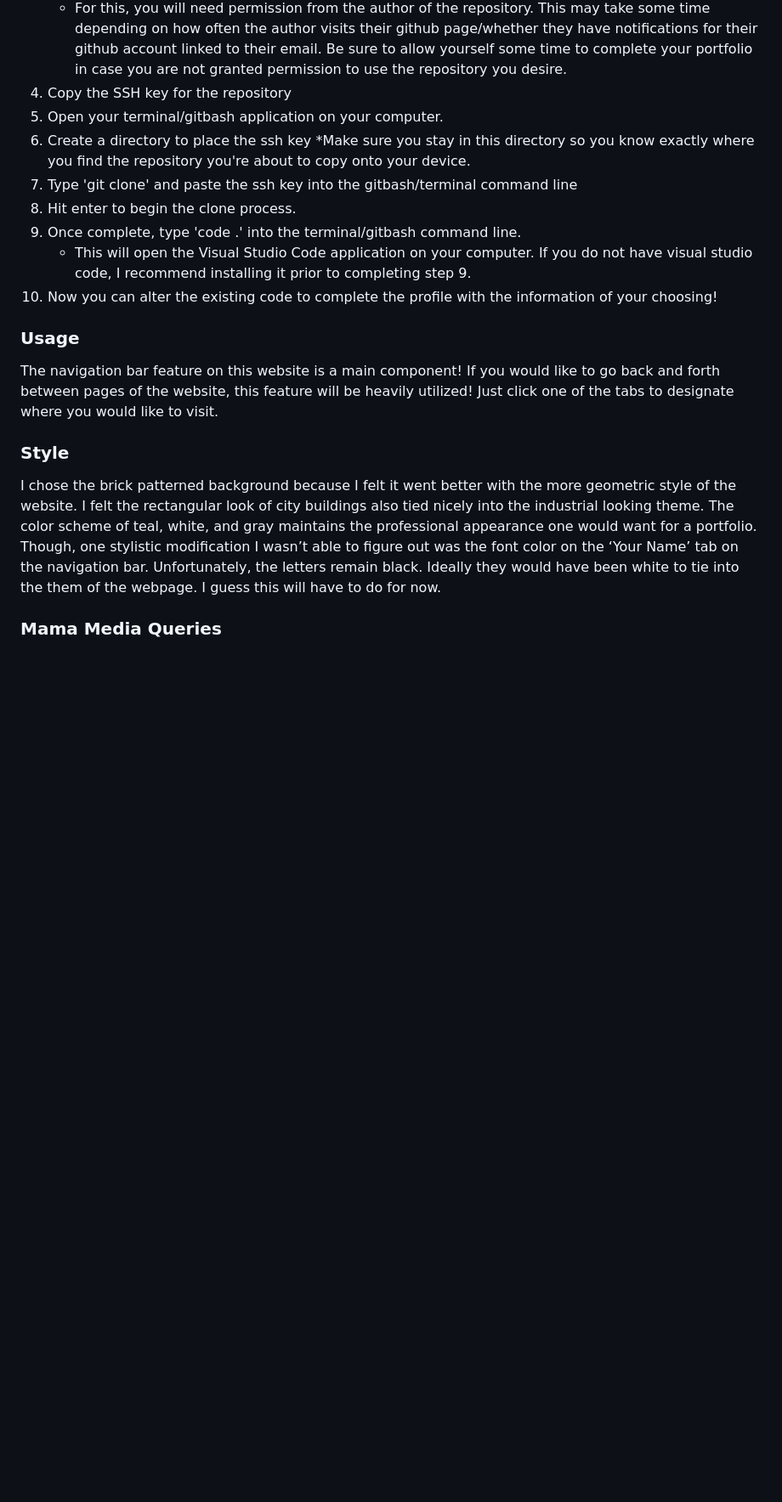
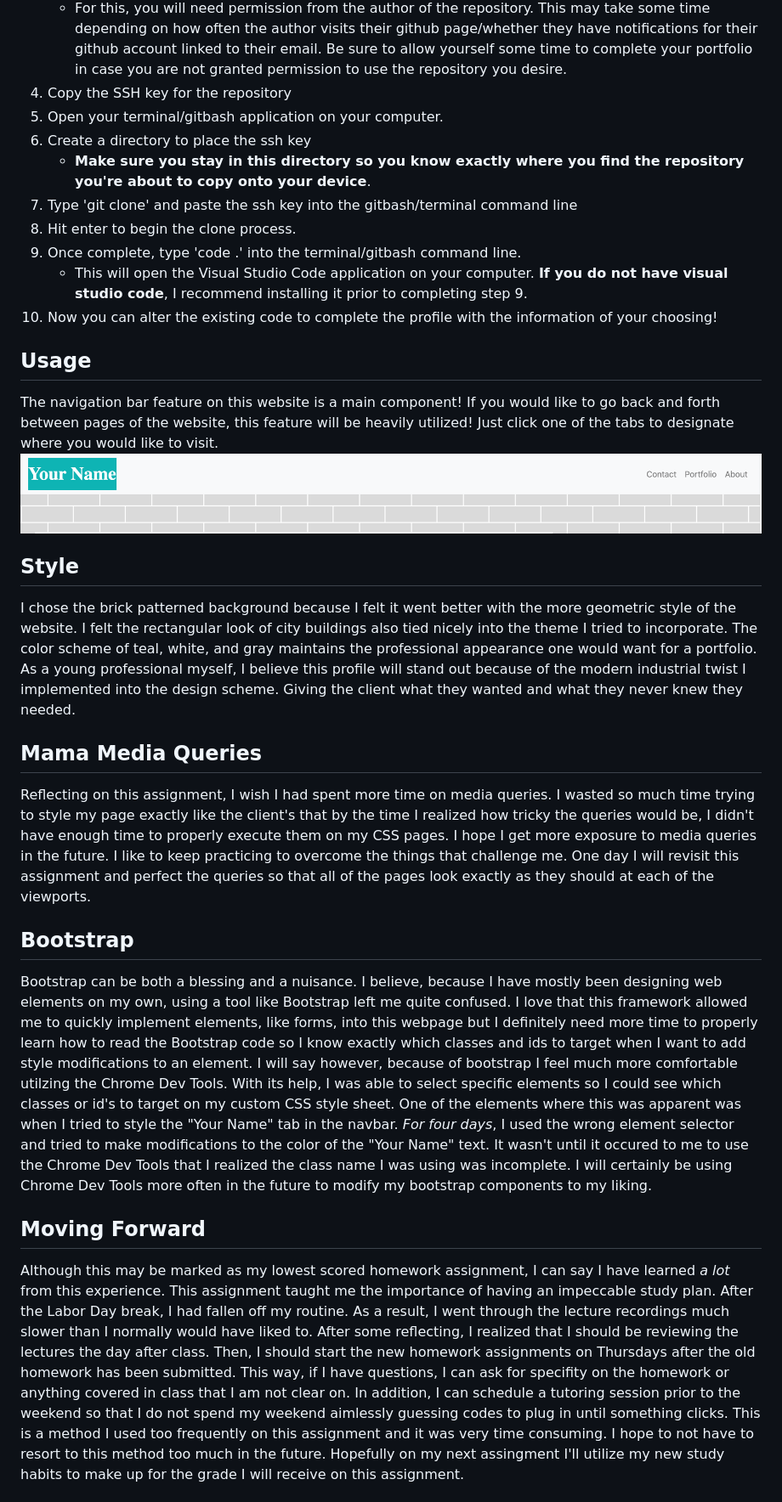
Before and after one commit to Aikeh2021/my-portfolio, a Markdown page: README.md, the part around the change printed below. Shown: that part at 85% size. Drawn GitHub-style; pictures changed too: assets/navbar.png (added); blank space fills up the shorter version.

Commit message:
Created a folder for my readme screenshots. I also tried to edit my queries on the portfolio and contact pages. However, I wa sunable to finish in time.

```diff
--- a/README.md
+++ b/README.md
@@ -31,23 +34,40 @@ If you would like to download this repository as a template for creating your ow
 4. Copy the SSH key for the repository
 5. Open your terminal/gitbash application on your computer.
 6. Create a directory to place the ssh key
-    *Make sure you stay in this directory so you know exactly where you find the repository you're about to copy onto your device.
+    * **Make sure you stay in this directory so you know exactly where you find the repository you're about to copy onto your device**.
 7. Type 'git clone' and paste the ssh key into the gitbash/terminal command line
 8. Hit enter to begin the clone process.
 9. Once complete, type 'code .' into the terminal/gitbash command line.
-    * This will open the Visual Studio Code application on your computer. If you do not have visual studio code, I recommend installing it prior to completing step 9.
+    * This will open the Visual Studio Code application on your computer. **If you do not have visual studio code**, I recommend installing it prior to completing step 9.
 10. Now you can alter the existing code to complete the profile with the information of your choosing!
 
-### Usage
+## Usage
 
 The navigation bar feature on this website is a main component! If you would like to go back and forth between pages of the website, this feature will be heavily utilized!
 Just click one of the tabs to designate where you would like to visit.
+![NavigationBar](assets/navbar.png)
 
 
-### Style
+## Style
 
-I chose the brick patterned background because I felt it went better with the more geometric style of the website. I felt the rectangular look of city buildings also tied nicely into the industrial looking theme.
+I chose the brick patterned background because I felt it went better with the more geometric style of the website. I felt the rectangular look of city buildings also tied nicely into the theme I tried to incorporate.
 The color scheme of teal, white, and gray maintains the professional appearance one would want for a portfolio.
-Though, one stylistic modification I wasn’t able to figure out was the font color on the ‘Your Name’ tab on the navigation bar. Unfortunately, the letters remain black. Ideally they would have been white to tie into the them of the webpage. I guess this will have to do for now.
+As a young professional myself, I believe this profile will stand out because of the modern industrial twist I implemented into the design scheme. Giving the client what they wanted and what they never knew they needed.
 
-### Mama Media Queries
+## Mama Media Queries
+Reflecting on this assignment, I wish I had spent more time on media queries. I wasted so much time trying to style my page exactly like the client's that by the time I realized how tricky the queries would be, I didn't have enough time to properly execute them on my CSS pages. I hope I get more exposure to media queries in the future. I like to keep practicing to overcome the things that challenge me. One day I will revisit this assignment and perfect the queries so that all of the pages look exactly as they should at each of the viewports.
+
+## Bootstrap
+
+Bootstrap can be both a blessing and a nuisance. I believe, because I have mostly been designing web elements on my own, using a tool like Bootstrap left me quite confused. I love that this framework allowed me to quickly implement elements, like forms, into this webpage but I definitely need more time to properly learn how to read the Bootstrap code so I know exactly which classes and ids to target when I want to add style modifications to an element.
+I will say however, because of bootstrap I feel much more comfortable utilzing the Chrome Dev Tools. With its help, I was able to select specific elements so I could see which classes or id's to target on my custom CSS style sheet. One of the elements where this was apparent was when I tried to style the "Your Name" tab in the navbar.
+*For four days*, I used the wrong element selector and tried to make modifications to the color of the "Your Name" text. It wasn't until it occured to me to use the Chrome Dev Tools that I realized the class name I was using was incomplete. I will certainly be using Chrome Dev Tools more often in the future to modify my bootstrap components to my liking.
+
+## Moving Forward
+
+Although this may be marked as my lowest scored homework assignment, I can say I have learned *a lot* from this experience.
+This assignment taught me the importance of having an impeccable study plan. After the Labor Day break, I had fallen off my routine. As a result, I went through the lecture recordings much slower than I normally would have liked to. After some reflecting, I realized that I should be reviewing the lectures the day after class. Then, I should start the new homework assignments on Thursdays after the old homework has been submitted. This way, if I have questions, I can ask for specifity on the homework or anything covered in class that I am not clear on.
+In addition, I can schedule a tutoring session prior to the weekend so that I do not spend my weekend aimlessly guessing codes to plug in until something clicks. This is a method I used too frequently on this assignment and it was very time consuming. I hope to not have to resort to this method too much in the future.
+Hopefully on my next assingment I'll utilize my new study habits to make up for the grade I will receive on this assignment.
+
+
```
Also changed, not shown: other parts of README.md (+58 -14 lines), assets/deployedsite.png (added), 3 other files.
